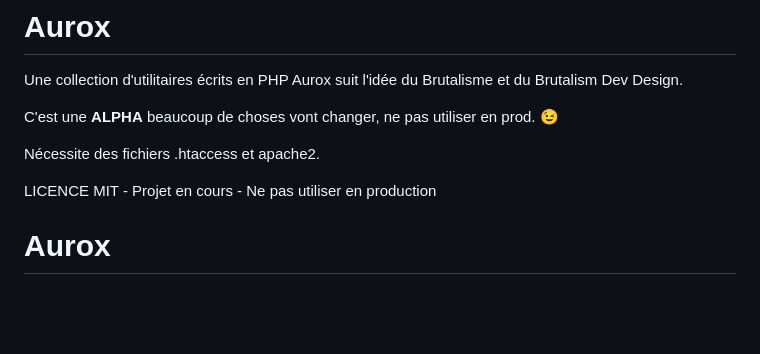
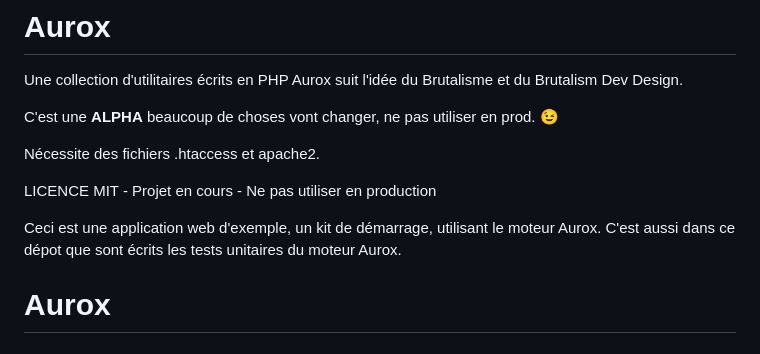
Before and after one commit to osd84/aurox, a Markdown page: readme.md, the part around the change. GitHub-like rendering; blank space fills up the shorter version.

Commit message:
+ separation core / start app

```diff
--- a/readme.md
+++ b/readme.md
@@ -9,6 +9,10 @@ C'est une **ALPHA** beaucoup de choses vont changer, ne pas utiliser en prod.
 Nécessite des fichiers .htaccess et apache2.
 
 LICENCE MIT - Projet en cours - Ne pas utiliser en production
+
+Ceci est une application web d'exemple, un kit de démarrage, utilisant le moteur Aurox.
+C'est aussi dans ce dépot que sont écrits les tests unitaires du moteur Aurox.
+
 
 # Aurox
 
```
